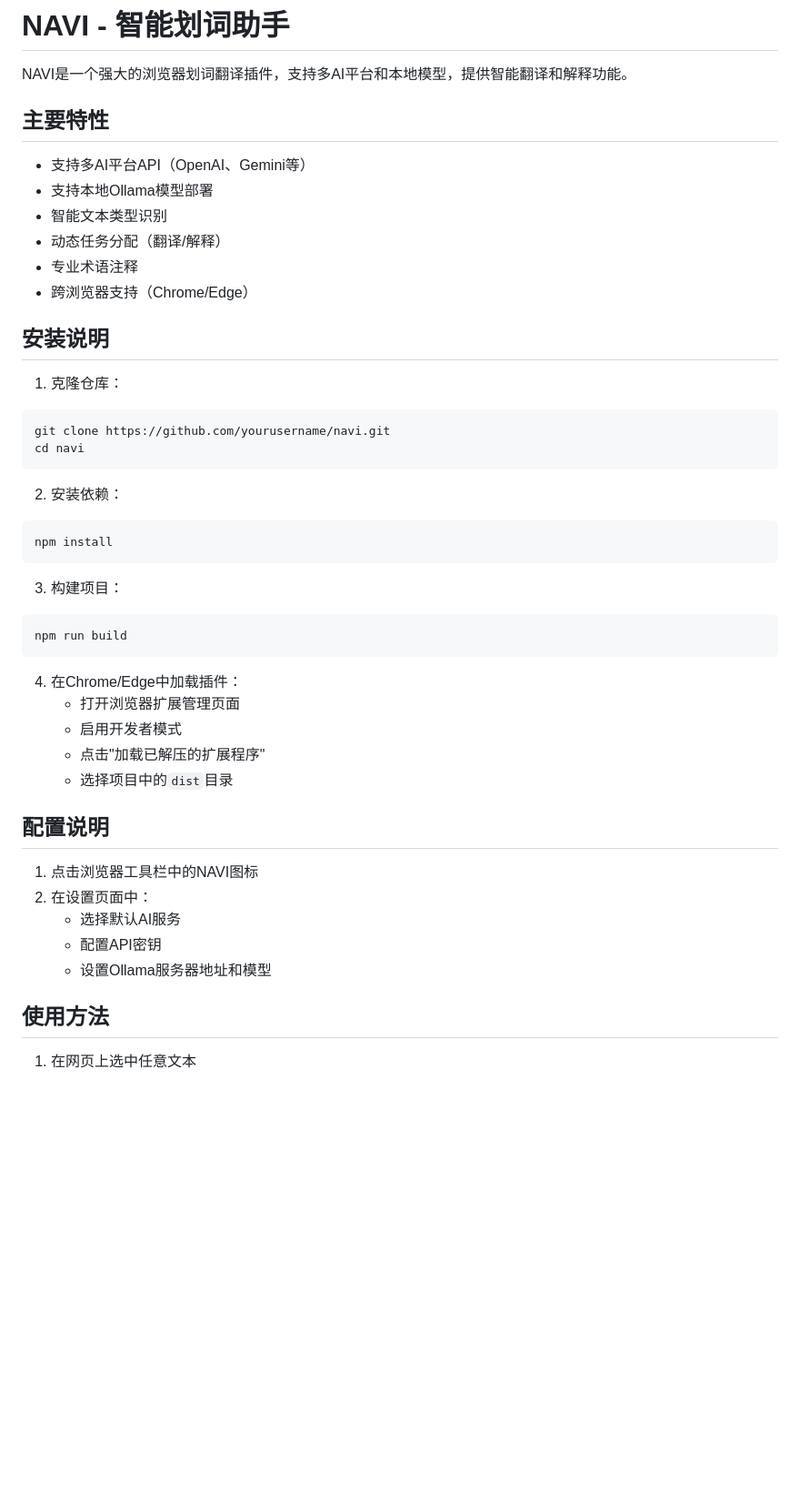
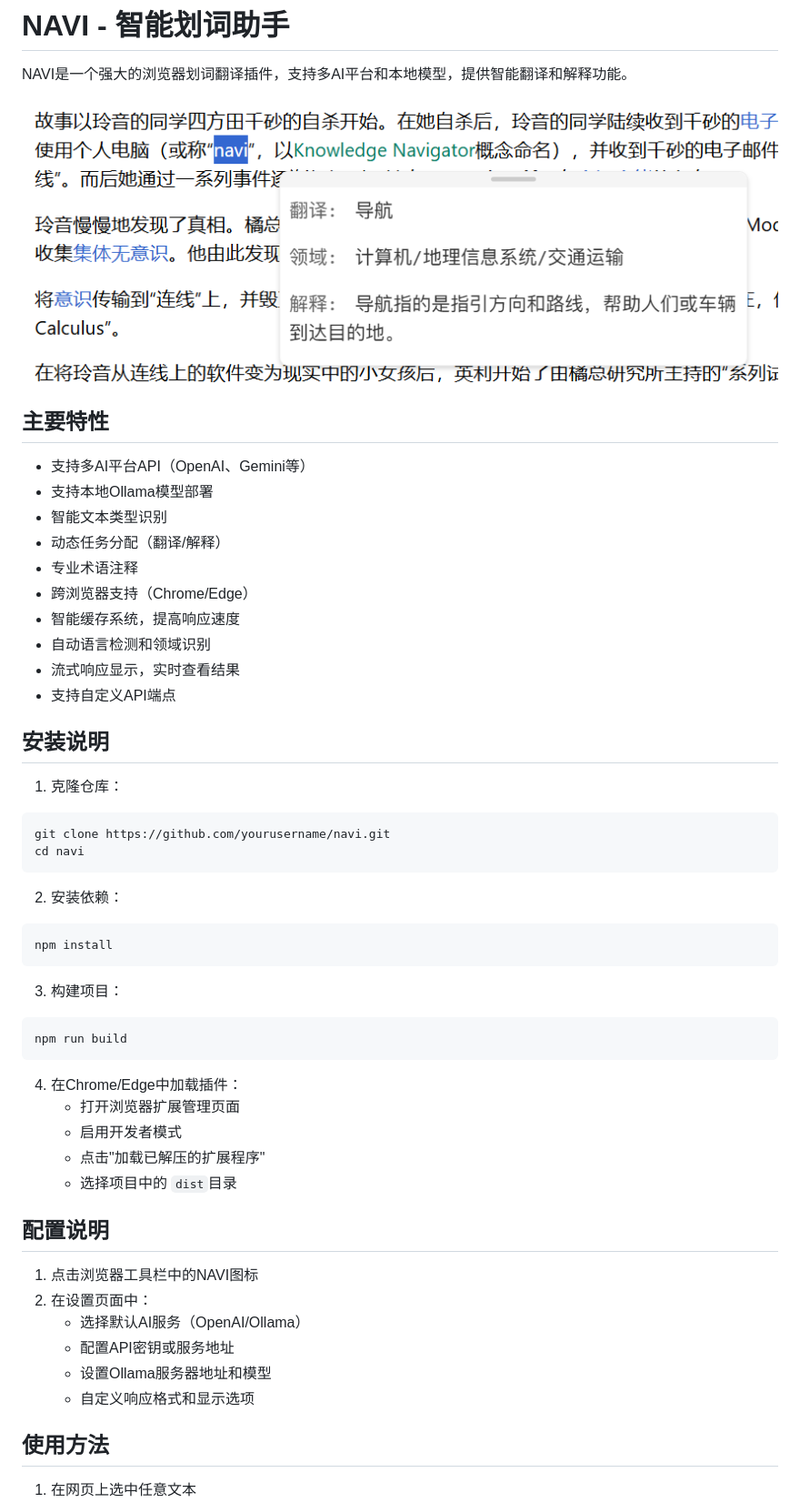
Before and after one commit to UFOAlastor/NAVI, a Markdown page: README.md, the part around the change printed below. Shown: that part at 91% size. Rendered like a GitHub page; pictures changed too: image/README/1742639034793.png (added); blank space fills up the shorter version.

````diff
--- a/README.md
+++ b/README.md
@@ -1,6 +1,8 @@
 # NAVI - 智能划词助手
 
 NAVI是一个强大的浏览器划词翻译插件，支持多AI平台和本地模型，提供智能翻译和解释功能。
+
+![1742639034793](image/README/1742639034793.png)
 
 ## 主要特性
 
@@ -10,21 +12,28 @@ NAVI是一个强大的浏览器划词翻译插件，支持多AI平台和本地
 - 动态任务分配（翻译/解释）
 - 专业术语注释
 - 跨浏览器支持（Chrome/Edge）
+- 智能缓存系统，提高响应速度
+- 自动语言检测和领域识别
+- 流式响应显示，实时查看结果
+- 支持自定义API端点
 
 ## 安装说明
 
 1. 克隆仓库：
+
 ```bash
 git clone https://github.com/yourusername/navi.git
 cd navi
 ```
 
 2. 安装依赖：
+
 ```bash
 npm install
 ```
 
 3. 构建项目：
+
 ```bash
 npm run build
 ```
@@ -33,15 +42,16 @@ npm run build
    - 打开浏览器扩展管理页面
    - 启用开发者模式
    - 点击"加载已解压的扩展程序"
-   - 选择项目中的`dist`目录
+   - 选择项目中的 `dist`目录
 
 ## 配置说明
 
 1. 点击浏览器工具栏中的NAVI图标
 2. 在设置页面中：
-   - 选择默认AI服务
-   - 配置API密钥
+   - 选择默认AI服务（OpenAI/Ollama）
+   - 配置API密钥或服务地址
    - 设置Ollama服务器地址和模型
+   - 自定义响应格式和显示选项
 
 ## 使用方法
 
````
Also changed, not shown: other parts of README.md (+12 -0 lines), image/README/1742638449730.png (added), image/README/1742638552517.png (added).
